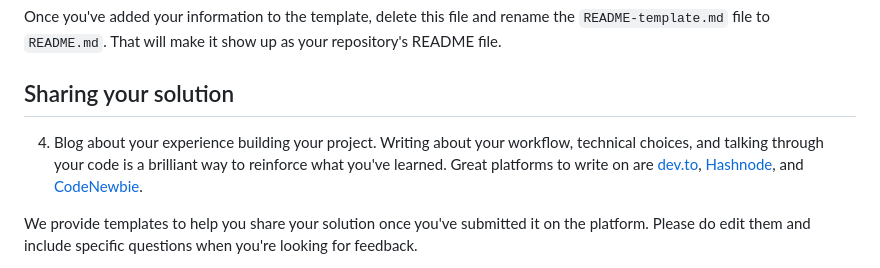
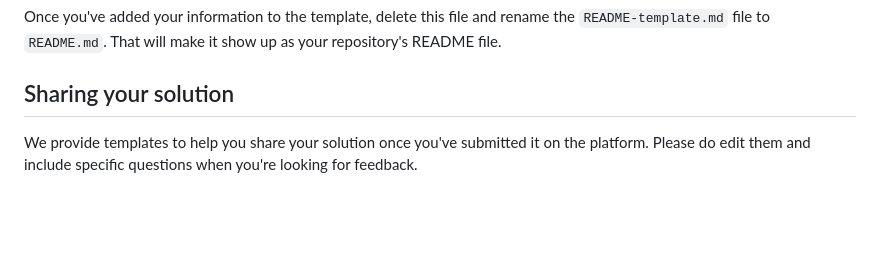
Before and after one commit to yonas-fsaha/qr-code-component-main, a Markdown page: README.md, the part around the change. Drawn GitHub-style; blank space fills up the shorter version.

```diff
--- a/README.md
+++ b/README.md
@@ -60,7 +60,6 @@ Once you've added your information to the template, delete this file and rename
 
 
 ## Sharing your solution
-4. Blog about your experience building your project. Writing about your workflow, technical choices, and talking through your code is a brilliant way to reinforce what you've learned. Great platforms to write on are [dev.to](https://dev.to/), [Hashnode](https://hashnode.com/), and [CodeNewbie](https://community.codenewbie.org/).
 
 We provide templates to help you share your solution once you've submitted it on the platform. Please do edit them and include specific questions when you're looking for feedback.
 
```
